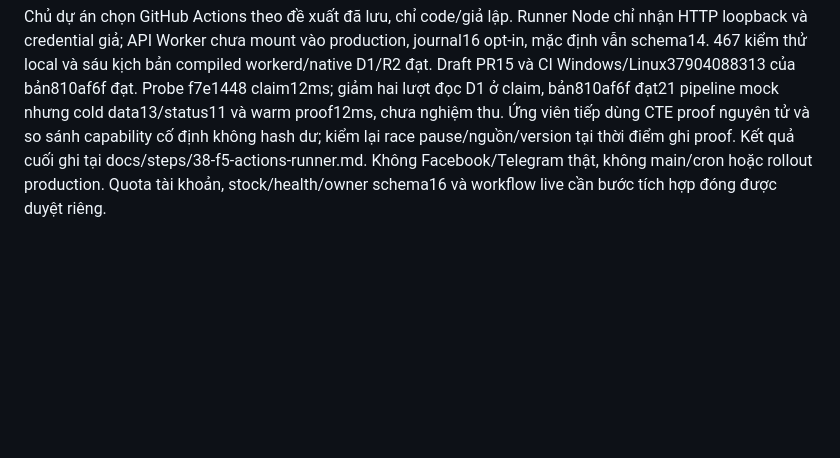
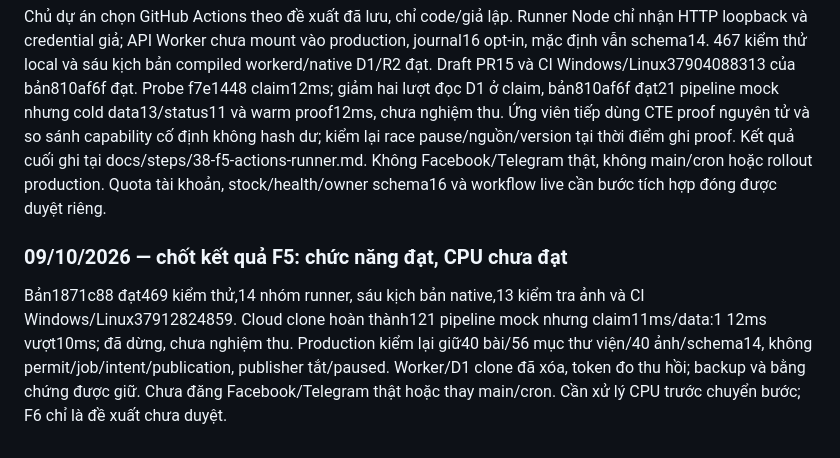
Before and after one commit to johntroger/nttu-digital-economics-publisher, a Markdown page: TIEN-DO-TRIEN-KHAI.md, the part around the change. GitHub-like rendering; blank space fills up the shorter version.

```diff
--- a/TIEN-DO-TRIEN-KHAI.md
+++ b/TIEN-DO-TRIEN-KHAI.md
@@ -167,3 +167,7 @@ Bản47c59d7 đạt455 kiểm thử local, kiểm tra ảnh và CI Windows/Linux
 ### 09/10/2026 — F5 đã duyệt, runner GitHub Actions giả lập
 
 Chủ dự án chọn GitHub Actions theo đề xuất đã lưu, chỉ code/giả lập. Runner Node chỉ nhận HTTP loopback và credential giả; API Worker chưa mount vào production, journal16 opt-in, mặc định vẫn schema14. 467 kiểm thử local và sáu kịch bản compiled workerd/native D1/R2 đạt. Draft PR15 và CI Windows/Linux37904088313 của bản810af6f đạt. Probe f7e1448 claim12ms; giảm hai lượt đọc D1 ở claim, bản810af6f đạt21 pipeline mock nhưng cold data13/status11 và warm proof12ms, chưa nghiệm thu. Ứng viên tiếp dùng CTE proof nguyên tử và so sánh capability cố định không hash dư; kiểm lại race pause/nguồn/version tại thời điểm ghi proof. Kết quả cuối ghi tại docs/steps/38-f5-actions-runner.md. Không Facebook/Telegram thật, không main/cron hoặc rollout production. Quota tài khoản, stock/health/owner schema16 và workflow live cần bước tích hợp đóng được duyệt riêng.
+
+### 09/10/2026 — chốt kết quả F5: chức năng đạt, CPU chưa đạt
+
+Bản1871c88 đạt469 kiểm thử,14 nhóm runner, sáu kịch bản native,13 kiểm tra ảnh và CI Windows/Linux37912824859. Cloud clone hoàn thành121 pipeline mock nhưng claim11ms/data:1 12ms vượt10ms; đã dừng, chưa nghiệm thu. Production kiểm lại giữ40 bài/56 mục thư viện/40 ảnh/schema14, không permit/job/intent/publication, publisher tắt/paused. Worker/D1 clone đã xóa, token đo thu hồi; backup và bằng chứng được giữ. Chưa đăng Facebook/Telegram thật hoặc thay main/cron. Cần xử lý CPU trước chuyển bước; F6 chỉ là đề xuất chưa duyệt.
```
Also changed, not shown: KE-HOACH-TONG-THE.md (+2 -0 lines), docs/steps/38-f5-actions-runner.md (+23 -1 lines).
